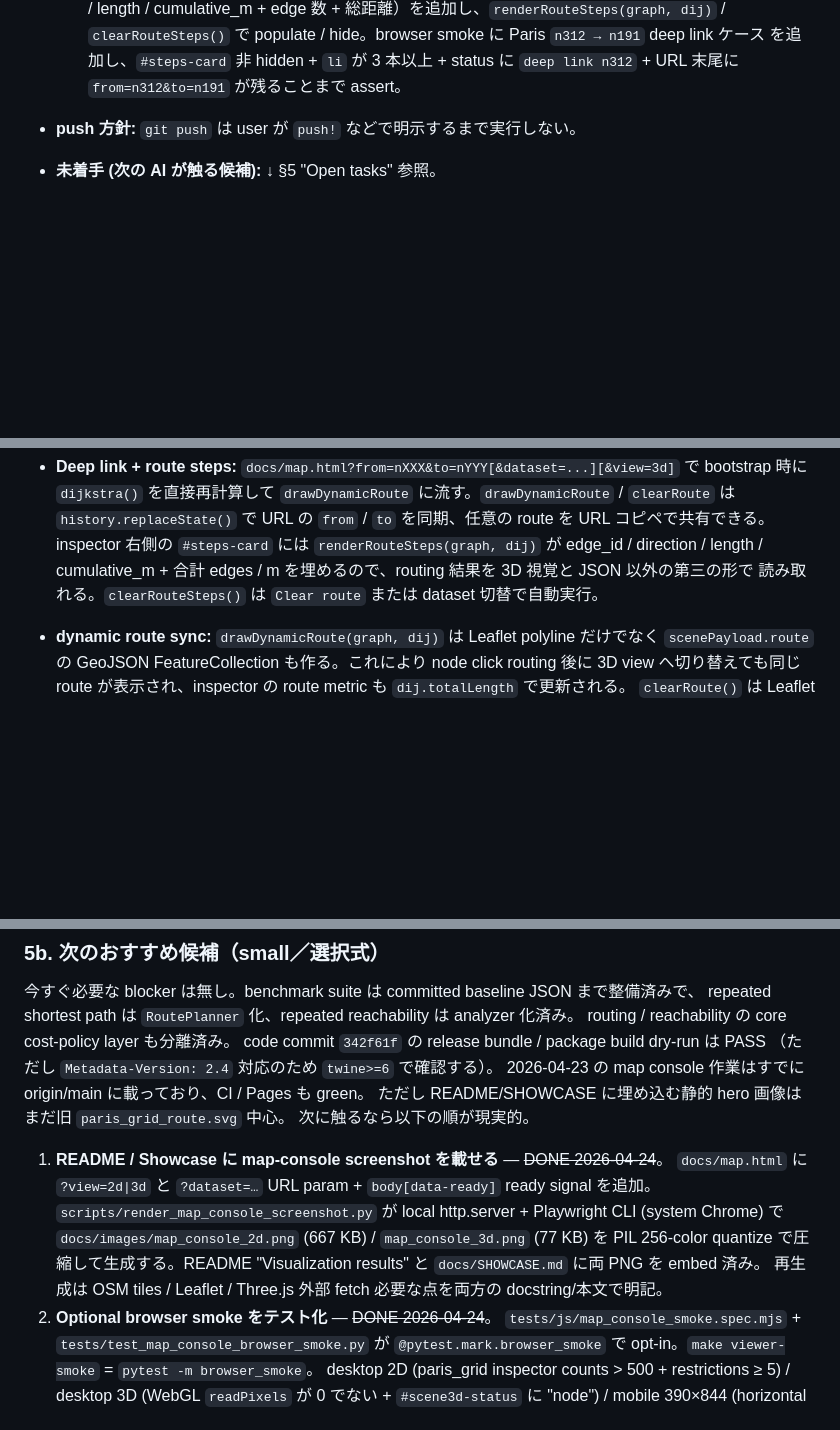
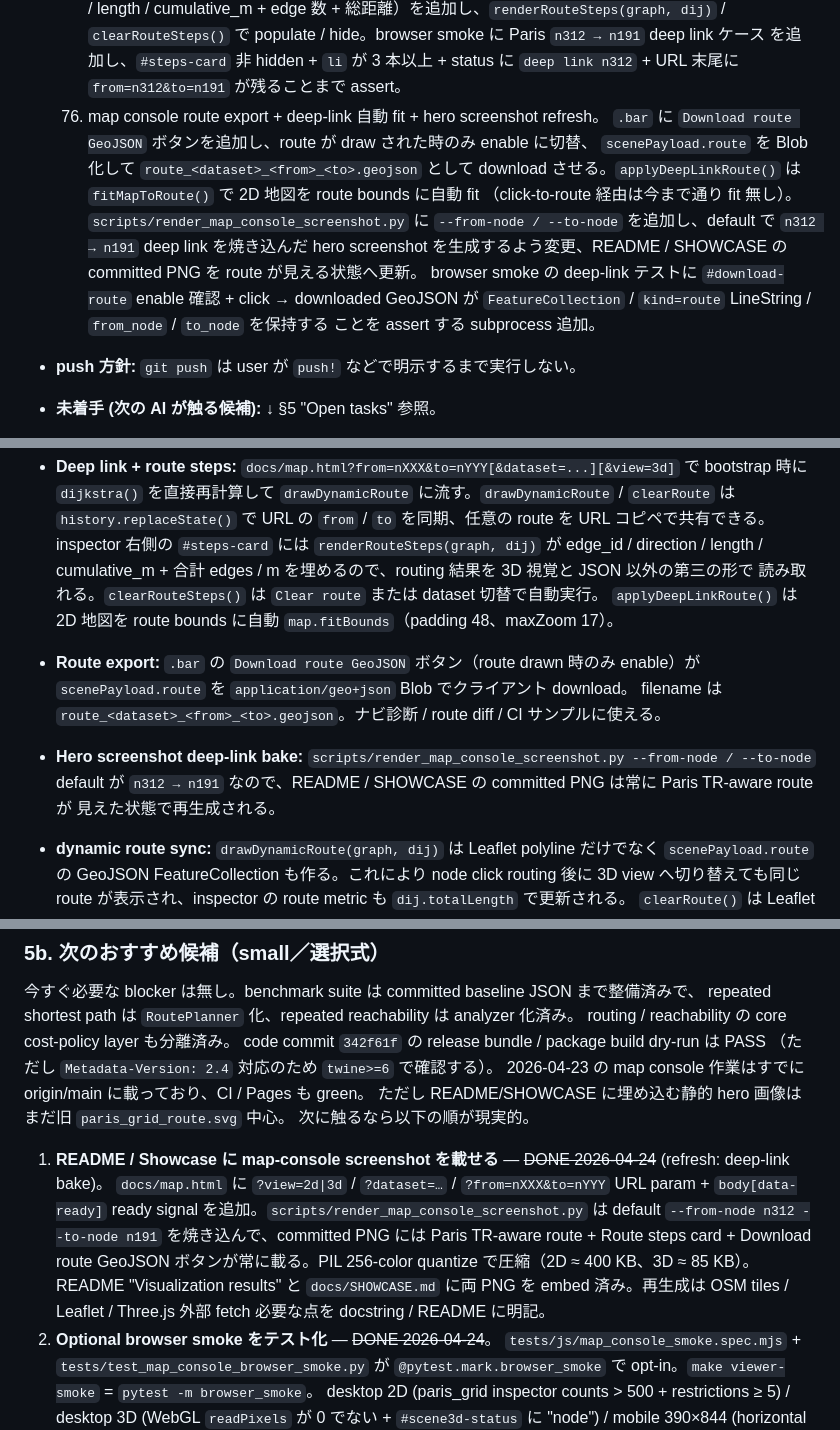
Before and after one commit to rsasaki0109/roadgraph_builder, a Markdown page: docs/PLAN.md, 3 parts joined by grey strips. Rendered like a GitHub page; blank space fills up the shorter version.

```diff
--- a/docs/PLAN.md
+++ b/docs/PLAN.md
@@ -341,6 +341,16 @@
       `clearRouteSteps()` で populate / hide。browser smoke に Paris `n312 → n191` deep link ケース
       を追加し、`#steps-card` 非 hidden + `li` が 3 本以上 + status に `deep link n312` + URL 末尾に
       `from=n312&to=n191` が残ることまで assert。
+  76. map console route export + deep-link 自動 fit + hero screenshot refresh。
+      `.bar` に `Download route GeoJSON` ボタンを追加し、route が draw された時のみ enable に切替、
+      `scenePayload.route` を Blob 化して `route_<dataset>_<from>_<to>.geojson` として download
+      させる。`applyDeepLinkRoute()` は `fitMapToRoute()` で 2D 地図を route bounds に自動 fit
+      （click-to-route 経由は今まで通り fit 無し）。`scripts/render_map_console_screenshot.py` に
+      `--from-node / --to-node` を追加し、default で `n312 → n191` deep link を焼き込んだ hero
+      screenshot を生成するよう変更、README / SHOWCASE の committed PNG を route が見える状態へ更新。
+      browser smoke の deep-link テストに `#download-route` enable 確認 + click → downloaded
+      GeoJSON が `FeatureCollection` / `kind=route` LineString / `from_node` / `to_node` を保持する
+      ことを assert する subprocess 追加。
 - **push 方針:** `git push` は user が `push!` などで明示するまで実行しない。
 - **未着手 (次の AI が触る候補):** ↓ §5 "Open tasks" 参照。
 
@@ -627,6 +637,13 @@
   inspector 右側の `#steps-card` には `renderRouteSteps(graph, dij)` が edge_id / direction /
   length / cumulative_m + 合計 edges / m を埋めるので、routing 結果を 3D 視覚と JSON 以外の第三の形で
   読み取れる。`clearRouteSteps()` は `Clear route` または dataset 切替で自動実行。
+  `applyDeepLinkRoute()` は 2D 地図を route bounds に自動 `map.fitBounds`（padding 48、maxZoom 17）。
+- **Route export:** `.bar` の `Download route GeoJSON` ボタン（route drawn 時のみ enable）が
+  `scenePayload.route` を `application/geo+json` Blob でクライアント download。
+  filename は `route_<dataset>_<from>_<to>.geojson`。ナビ診断 / route diff / CI サンプルに使える。
+- **Hero screenshot deep-link bake:** `scripts/render_map_console_screenshot.py --from-node / --to-node`
+  default が `n312 → n191` なので、README / SHOWCASE の committed PNG は常に Paris TR-aware route が
+  見えた状態で再生成される。
 - **dynamic route sync:** `drawDynamicRoute(graph, dij)` は Leaflet polyline だけでなく
   `scenePayload.route` の GeoJSON FeatureCollection も作る。これにより node click routing 後に
   3D view へ切り替えても同じ route が表示され、inspector の route metric も `dij.totalLength` で更新される。
@@ -784,12 +801,13 @@ code commit `342f61f` の release bundle / package build dry-run は PASS
 ただし README/SHOWCASE に埋め込む静的 hero 画像はまだ旧 `paris_grid_route.svg` 中心。
 次に触るなら以下の順が現実的。
 
-1. **README / Showcase に map-console screenshot を載せる** — ~~DONE 2026-04-24~~。
-   `docs/map.html` に `?view=2d|3d` と `?dataset=…` URL param + `body[data-ready]` ready signal を追加。
-   `scripts/render_map_console_screenshot.py` が local http.server + Playwright CLI (system Chrome)
-   で `docs/images/map_console_2d.png` (667 KB) / `map_console_3d.png` (77 KB) を PIL 256-color quantize
-   で圧縮して生成する。README "Visualization results" と `docs/SHOWCASE.md` に両 PNG を embed 済み。
-   再生成は OSM tiles / Leaflet / Three.js 外部 fetch 必要な点を両方の docstring/本文で明記。
+1. **README / Showcase に map-console screenshot を載せる** — ~~DONE 2026-04-24~~ (refresh: deep-link bake)。
+   `docs/map.html` に `?view=2d|3d` / `?dataset=…` / `?from=nXXX&to=nYYY` URL param + `body[data-ready]`
+   ready signal を追加。`scripts/render_map_console_screenshot.py` は default `--from-node n312
+   --to-node n191` を焼き込んで、committed PNG には Paris TR-aware route + Route steps card +
+   Download route GeoJSON ボタンが常に載る。PIL 256-color quantize で圧縮（2D ≈ 400 KB、3D ≈ 85 KB）。
+   README "Visualization results" と `docs/SHOWCASE.md` に両 PNG を embed 済み。再生成は OSM tiles /
+   Leaflet / Three.js 外部 fetch 必要な点を docstring / README に明記。
 2. **Optional browser smoke をテスト化** — ~~DONE 2026-04-24~~。
    `tests/js/map_console_smoke.spec.mjs` + `tests/test_map_console_browser_smoke.py` が
    `@pytest.mark.browser_smoke` で opt-in。`make viewer-smoke` = `pytest -m browser_smoke`。
```
Also changed, not shown: other parts of docs/PLAN.md (+1 -1 lines), CHANGELOG.md (+15 -0 lines), README.md (+2 -2 lines), docs/images/map_console_2d.png, docs/images/map_console_3d.png, 4 other files.
